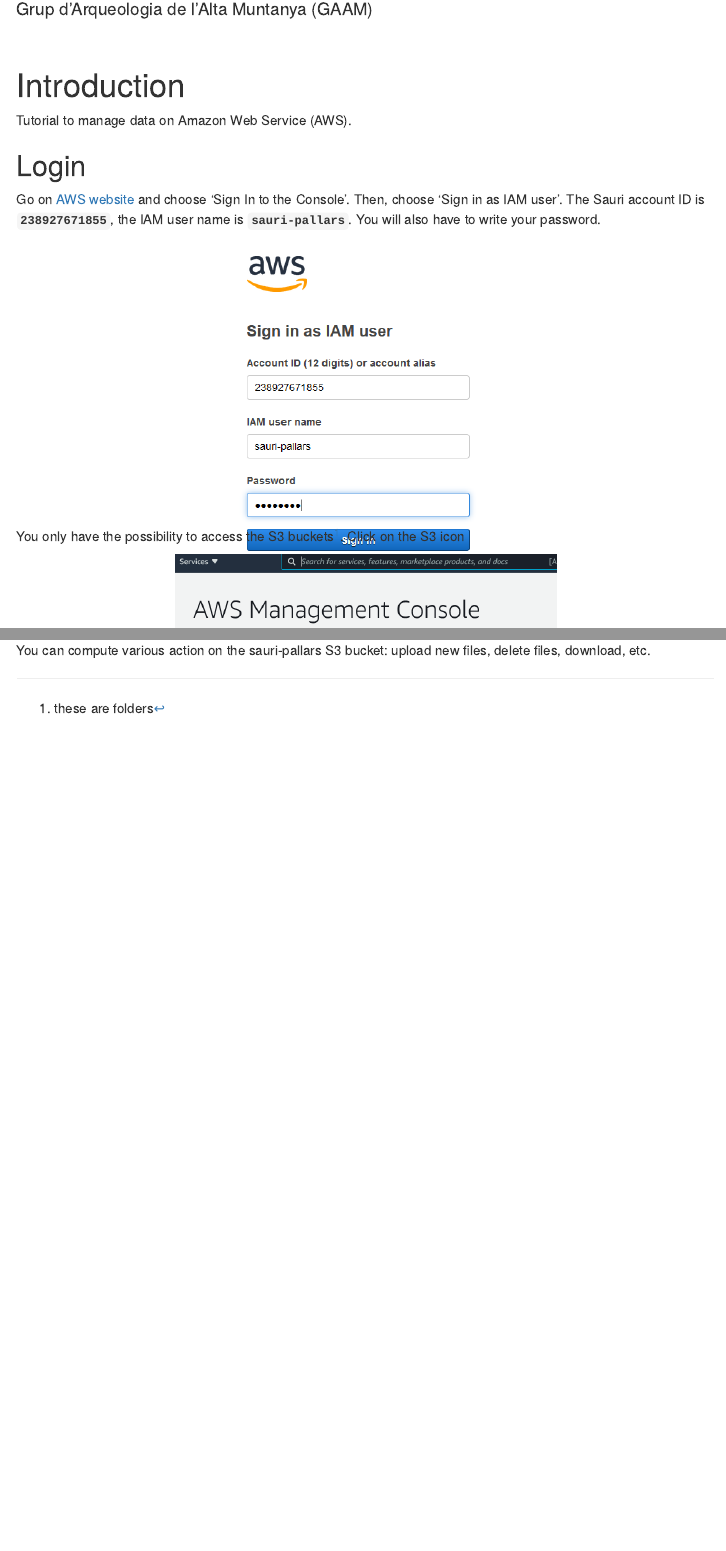
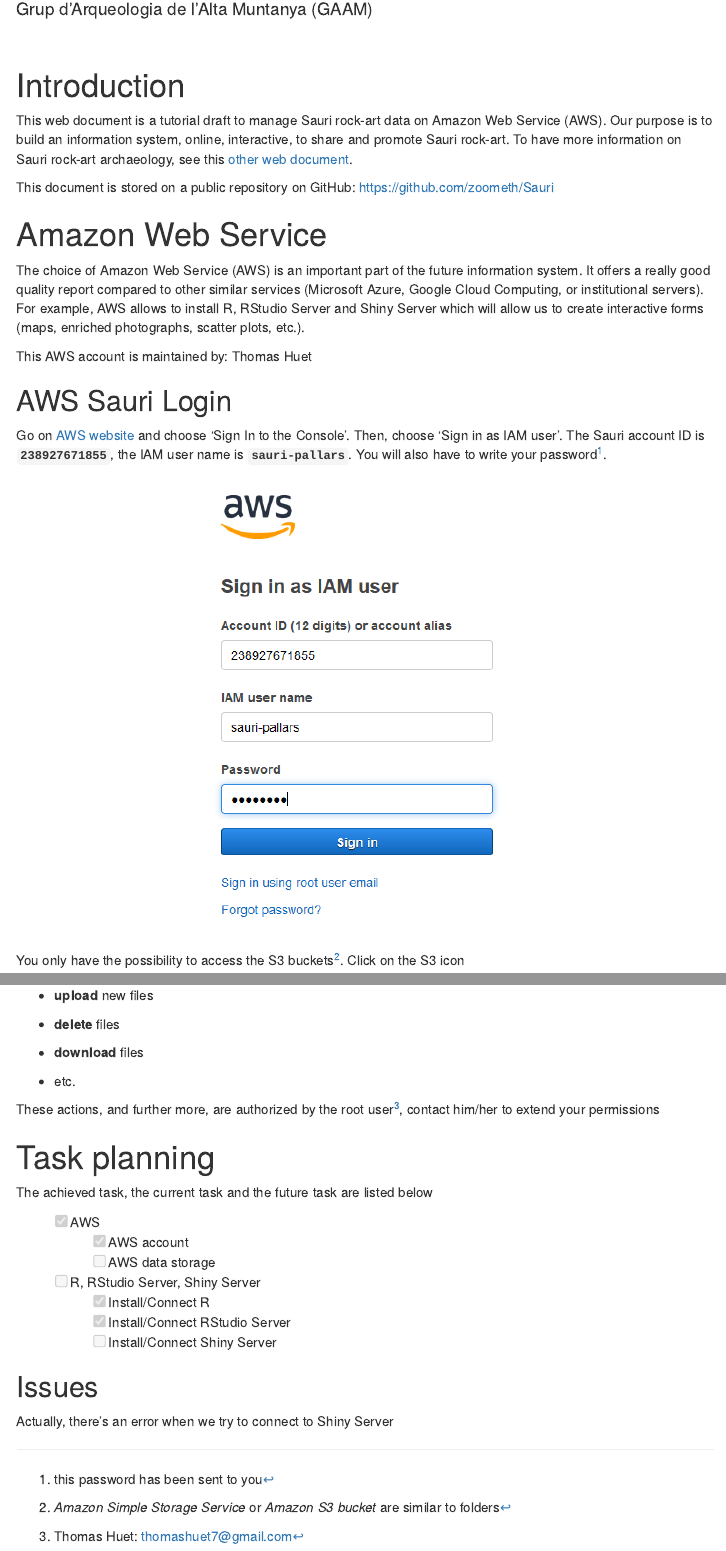
Before and after one commit to zoometh/Sauri, an R Markdown document (dev/aws/index.Rmd): the page in a window 1100 px wide, from 140 px down, and a second part further down, joined at a grey line. The pictures show the output file dev/aws/index.html that the author committed with the source, opened offline; menus at the side of the page are left out.

Commit message:
index dev

````diff
--- a/dev/aws/index.Rmd
+++ b/dev/aws/index.Rmd
@@ -23,6 +25,8 @@
 ```{r setup, include=FALSE}
 # knitr::opts_chunk$set(echo = FALSE, fig.width = 10, fig.height = 10)
 # # opts_chunk$set(fig.width=12, fig.height=8)
+aws.account <- "Thomas Huet"
+root.user <- "Thomas Huet: <thomashuet7@gmail.com>"
 aws.account.id <- "238927671855"
 aws.iam.user.name <- "sauri-pallars"
 aws.sauri.s3 <- "sauri-pallars"
@@ -31,27 +35,51 @@
 
 # Introduction
 
-Tutorial to manage data on Amazon Web Service (AWS).
+This web document is a tutorial draft to manage Sauri rock-art data on Amazon Web Service (AWS). Our purpose is to build an information system, online, interactive, to share and promote Sauri rock-art. To have more information on Sauri rock-art archaeology, see this [other web document](https://zoometh.github.io/Sauri/).
 
-## Login
+This document is stored on a public repository on GitHub: [https://github.com/zoometh/Sauri](https://github.com/zoometh/Sauri)
 
-Go on [AWS website](https://aws.amazon.com/) and choose 'Sign In to the Console'. Then, choose 'Sign in as IAM user'. The Sauri account ID is <b>``r aws.account.id``</b>, the IAM user name is <b>``r aws.iam.user.name``</b>. You will also have to write your password.
+# Amazon Web Service
 
-<div style="width:300px; height:300px; margin: auto">
-![](https://raw.githubusercontent.com/zoometh/Sauri/main/dev/aws/user_iam_auth.png)
-</div>
+The choice of Amazon Web Service (AWS) is an important part of the future information system. It offers a really good quality report compared to other similar services (Microsoft Azure, Google Cloud Computing, or institutional servers). For example, AWS allows to install R, RStudio Server and Shiny Server which will allow us to create interactive forms (maps, enriched photographs, scatter plots, etc.).
 
-You only have the possibility to access the S3 buckets^[these are folders]. Click on the S3 icon
+This AWS account is maintained by: `r aws.account`
 
-<div style="width:400px; height:400px; margin: auto">
-![](https://raw.githubusercontent.com/zoometh/Sauri/main/dev/aws/user_iam_s3.png)
-</div>
+## AWS Sauri Login
 
-Within the S3 buckets, choose <b>``r aws.sauri.s3``</b>
+Go on [AWS website](https://aws.amazon.com/) and choose 'Sign In to the Console'. Then, choose 'Sign in as IAM user'. The Sauri account ID is <b>``r aws.account.id``</b>, the IAM user name is <b>``r aws.iam.user.name``</b>. You will also have to write your password^[this password has been sent to you].
 
-<div style="width:700px; height:400px; margin: auto">
-![](https://raw.githubusercontent.com/zoometh/Sauri/main/dev/aws/user_iam_s3_sauri-pallars.png)
-</div>
+```{r, echo=FALSE, fig.cap="", out.width = '50%', fig.align='center'}
+knitr::include_graphics("https://raw.githubusercontent.com/zoometh/Sauri/main/dev/aws/user_iam_auth.png")
+```
 
 
-You can compute various action on the `r aws.sauri.s3` S3 bucket: upload new files, delete files, download, etc.
+You only have the possibility to access the  S3 buckets^[*Amazon Simple Storage Service* or *Amazon S3 bucket* are similar to folders]. Click on the S3 icon
+
+
+```{r, echo=FALSE, fig.cap="", out.width = '75%', fig.align='center'}
+knitr::include_graphics("https://raw.githubusercontent.com/zoometh/Sauri/main/dev/aws/user_iam_s3.png")
+```
+
+Within the S3 buckets, choose <b>``r aws.sauri.s3``</b> S3 bucket
+
+
+```{r, echo=FALSE, fig.cap="", out.width = '75%', fig.align='center'}
+knitr::include_graphics("https://raw.githubusercontent.com/zoometh/Sauri/main/dev/aws/user_iam_s3_sauri-pallars.png")
+```
+
+Once connected, you must have this credential in the upper right of your computer window: ![]( https://raw.githubusercontent.com/zoometh/Sauri/main/dev/aws/user_iam_account.png){height=35px}
+
+
+## AWS Sauri structure
+
+The S3 <b>``r aws.sauri.s3``</b> folder/file structure is
+
+```{r, echo=FALSE, fig.cap="", out.width = '75%', fig.align='center'}
+str.folders <- data.frame(s3.root = c("`sauri.pallars`",
+                                      "`sauri.pallars`",
+                                      "`sauri.pallars`",
+                                      "`sauri.pallars`",
+                                      "`sauri.pallars`",
+                                      "`sauri.pallars`"),
+                          s3.lev1 = c("[roques/](#roques)",
@@ -57,0 +91 @@
+                          s3.lev2 = c("R1/",
@@ -57,0 +97 @@
+                          stringsAsFactors = F)
@@ -57,0 +108 @@
+```{r, echo=FALSE, fig.cap="", out.width = '75%', fig.align='center'}
@@ -57,0 +114 @@
+                          s3.lev2 = c("R1/",
@@ -57,0 +124 @@
+                          stringsAsFactors = F)
@@ -57,0 +135 @@
+```{r, echo=FALSE, fig.cap="", out.width = '75%', fig.align='center'}
@@ -57,0 +146 @@
+                          stringsAsFactors = F)
@@ -57,0 +152,37 @@
+## AWS Sauri navigation
+
+On the top left of your computer window, you can see the arborescence of the <b>``r aws.sauri.s3``</b>. Go to the parent directory by clicking on the name (ex: roques/)
+
+```{r, echo=FALSE, fig.cap="", out.width = '75%', fig.align='center'}
+knitr::include_graphics("https://raw.githubusercontent.com/zoometh/Sauri/main/dev/aws/s3_bucket_navigation.png")
+```
+
+## AWS Sauri actions
+
+You can compute various action on the <b>``r aws.sauri.s3``</b> S3 bucket:
+
+  + **upload** new files
+
+  + **delete** files
+
+  + **download** files
+
+  + etc.
+
+These actions, and further more, are authorized by the root user^[`r root.user`], contact him/her to extend your permissions
+
+# Task planning
+
+The achieved task, the current task and the future task are listed below
+
+- [x] AWS
+  - [x] AWS account
+  - [ ] AWS data storage
+- [ ] R, RStudio Server, Shiny Server
+  - [x] Install/Connect R
+  - [x] Install/Connect RStudio Server
+  - [ ] Install/Connect Shiny Server
+
+## Issues
+
+Actually, there's an error when we try to connect to Shiny Server
````
Also changed, not shown: dev/aws/index.html, dev/aws/index.Rmd (63 more changed lines).
